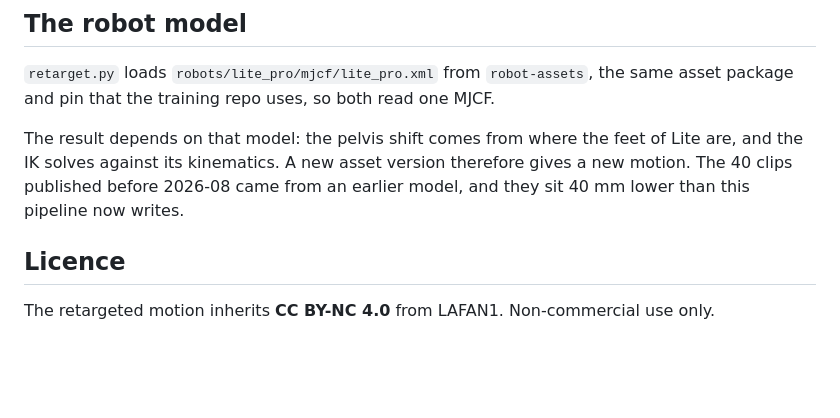
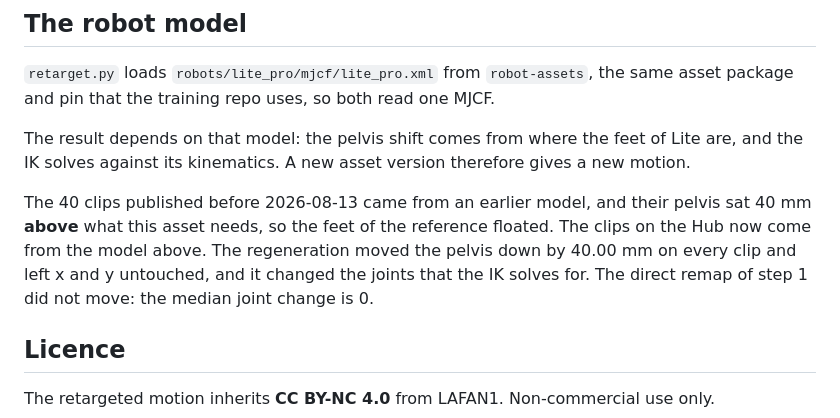
Before and after one commit to berkeley-humanoids/lite-motion-retargeting, a Markdown page: README.md, the part around the change. Rendered like a GitHub page; blank space fills up the shorter version.

Commit message:
Correct the direction of the pelvis shift, and record the regeneration
The published clips sat 40 mm ABOVE what the current asset needs, so the
feet of the reference floated. The earlier text said the opposite.

The 40 clips on the Hub now come from the current model. Measured across
all 40: the pelvis moved down 40.00 mm on every clip, x and y did not
move, and the median joint change is 0, so only the IK joints changed.

Co-Authored-By: Claude Opus 5 (1M context) <noreply@anthropic.com>
Claude-Session: https://claude.ai/code/session_01Tj5dkAZc3KQm2pqL5NqZTn

```diff
--- a/README.md
+++ b/README.md
@@ -70,8 +70,14 @@ same asset package and pin that the training repo uses, so both read one MJCF.
 
 The result depends on that model: the pelvis shift comes from where the feet of
 Lite are, and the IK solves against its kinematics. A new asset version therefore
-gives a new motion. The 40 clips published before 2026-08 came from an earlier
-model, and they sit 40 mm lower than this pipeline now writes.
+gives a new motion.
+
+The 40 clips published before 2026-08-13 came from an earlier model, and their
+pelvis sat 40 mm **above** what this asset needs, so the feet of the reference
+floated. The clips on the Hub now come from the model above. The regeneration
+moved the pelvis down by 40.00 mm on every clip and left x and y untouched, and
+it changed the joints that the IK solves for. The direct remap of step 1 did not
+move: the median joint change is 0.
 
 ## Licence
 
```
